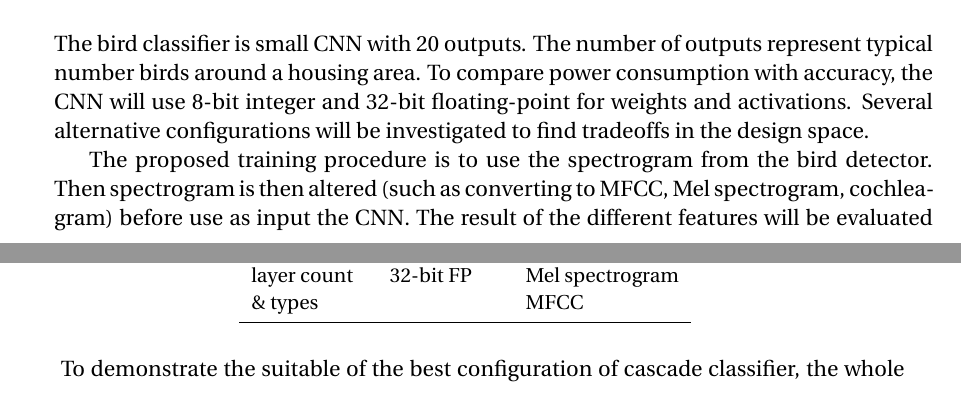
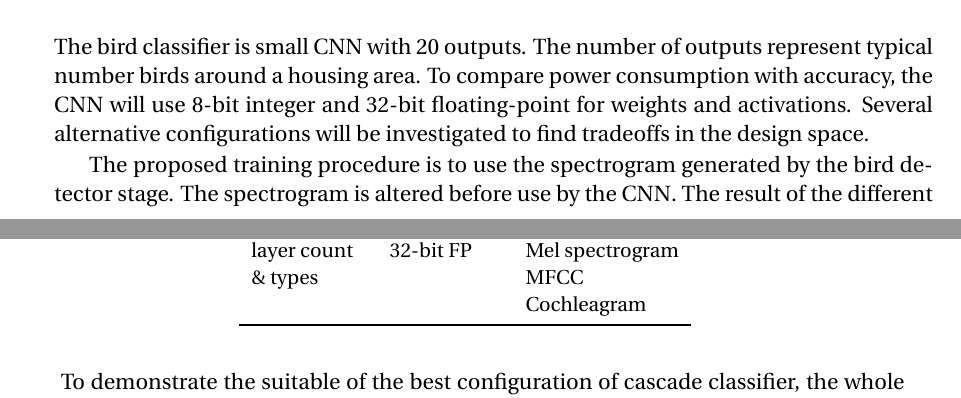
Before and after one commit to mun3im/PhD-Proposal, a LaTeX thesis (Thesis_proposal.tex, which reads MainText/chapter3.tex): two parts of pages 25 and 26 of 37, joined at a grey line, cut so that both start at the same text. Compiled offline with pdfLaTeX.

Commit message:
Updates from Overleaf

```diff
--- a/MainText/chapter3.tex
+++ b/MainText/chapter3.tex
@@ -107,8 +107,9 @@ The number of outputs represent typical number birds around a housing area.
 To compare power consumption with accuracy, the CNN will use 8-bit integer and 32-bit floating-point for weights and activations.
 Several alternative configurations will be investigated to find tradeoffs in the design space.
 
-The proposed training procedure is to use the spectrogram from the bird detector.
-Then spectrogram is then altered (such as converting to MFCC, Mel spectrogram, cochleagram) before use as input the CNN. The result of the different features will be evaluated to find the highest score. Table \ref{variations} lists the proposed experiments.
+The proposed training procedure is to use the spectrogram generated by the bird detector stage.
+The spectrogram is altered before use by the CNN.
+The result of the different features will be evaluated to find the highest score. Table \ref{variations} lists the proposed experiments.
 
 \begin{table}[h]
     \caption{Variations in CNN design.}
@@ -121,6 +122,7 @@ Then spectrogram is then altered (such as converting to MFCC, Mel spectrogram, c
         Variations in   & 8-bit integer & STFT \\
         layer count     & 32-bit FP     & Mel spectrogram \\
         \& types        &               & MFCC \\
+                        &               & Cochleagram \\
         \bottomrule
     \end{tabular}
 \end{table}
```
